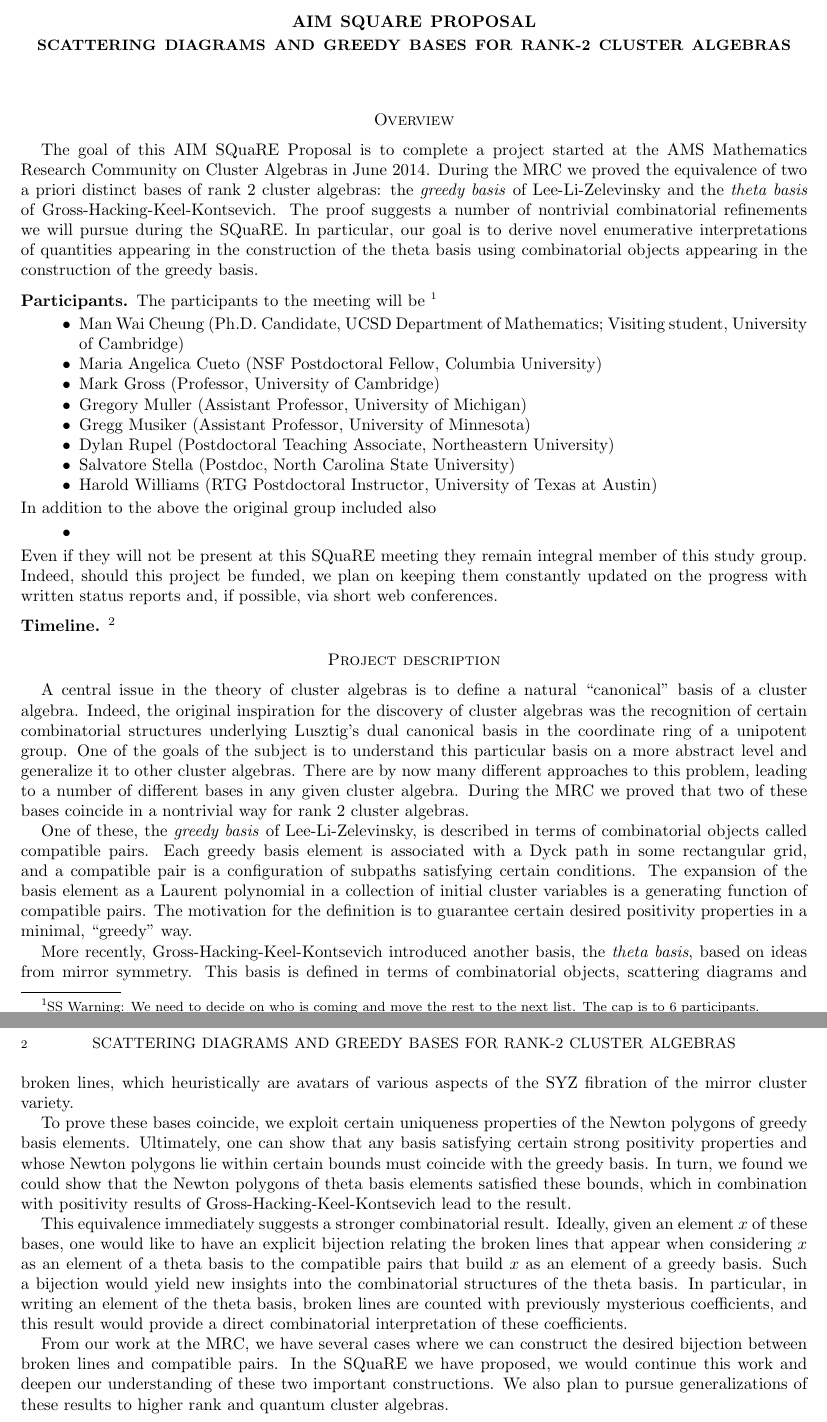
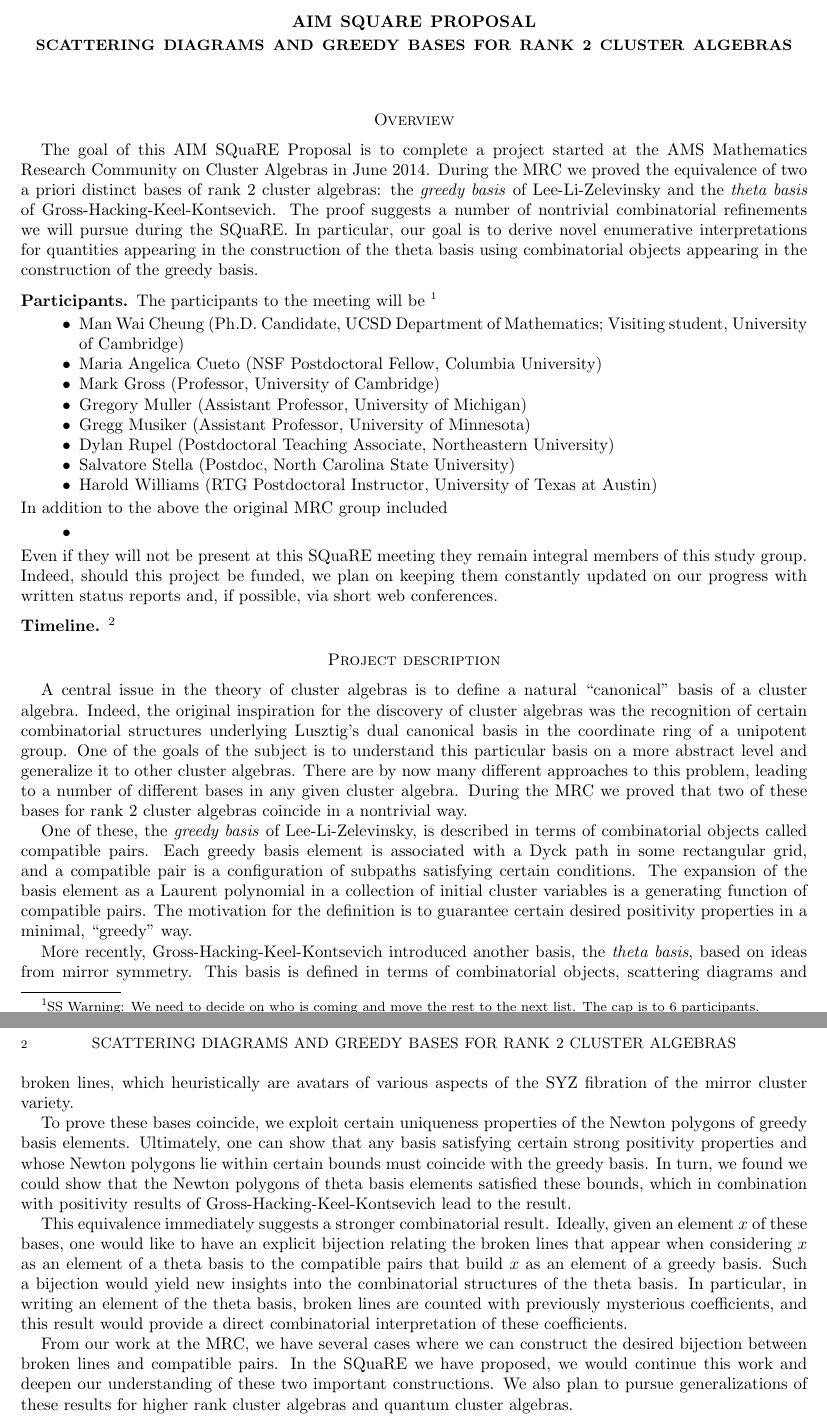
Before and after one commit to Etn40ff/square-2014, a LaTeX paper (application.tex): two parts of pages 1 and 2 of 2, joined at a grey line, cut so that both start at the same text. Compiled offline with pdfLaTeX.

Commit message:
Update application.tex
Random minor edits.

```diff
--- a/application.tex
+++ b/application.tex
@@ -6,9 +6,9 @@
 
 \newcommand{\CC}{\mathbb{C}}
 
-\title[\small{Scattering Diagrams and Greedy Bases for rank-2 Cluster Algebras}]
+\title[\small{Scattering Diagrams and Greedy Bases for Rank 2 Cluster Algebras}]
   {AIM SQuaRE Proposal\\
-  \small{Scattering Diagrams and Greedy Bases for rank-2 Cluster Algebras}}
+  \small{Scattering Diagrams and Greedy Bases for Rank 2 Cluster Algebras}}
 
 \begin{document}
   \maketitle
@@ -21,7 +21,7 @@
     the \emph{theta basis} of Gross-Hacking-Keel-Kontsevich.
     The proof suggests a number of nontrivial combinatorial refinements we will
     pursue during the SQuaRE.
-    In particular, our goal is to derive novel enumerative interpretations of
+    In particular, our goal is to derive novel enumerative interpretations for
     quantities appearing in the construction of the theta basis using
     combinatorial objects appearing in the construction of the greedy basis.
 
@@ -42,14 +42,14 @@
       \item Harold Williams (RTG Postdoctoral Instructor, University of
           Texas at Austin)
     \end{itemize}
-    In addition to the above the original group included also
+    In addition to the above the original MRC group included
     \begin{itemize}
       \item
     \end{itemize}
     Even if they will not be present at this SQuaRE meeting they remain integral
-    member of this study group.
+    members of this study group.
     Indeed, should this project be funded, we plan on keeping them constantly
-    updated on the progress with written  status reports and, if possible, via
+    updated on our progress with written status reports and, if possible, via
     short web conferences.
 
   \subsection*{Timeline}
@@ -67,8 +67,8 @@
     more abstract level and generalize it to other cluster algebras.
     There are by now many different approaches to this problem, leading to a
     number of different bases in any given cluster algebra.
-    During the MRC we proved that two of these bases coincide in a nontrivial
-    way for rank 2 cluster algebras.
+    During the MRC we proved that two of these bases for rank 2 cluster algebras coincide in a nontrivial
+    way.
 
     One of these, the \emph{greedy basis} of Lee-Li-Zelevinsky, is described in
     terms of combinatorial objects called compatible pairs.
@@ -110,7 +110,7 @@
     desired bijection between broken lines and compatible pairs.
     In the SQuaRE we have proposed, we would continue this work and deepen our
     understanding of these two important constructions.
-    We also plan to pursue generalizations of these results to higher rank and
+    We also plan to pursue generalizations of these results for higher rank cluster algebras and
     quantum cluster algebras.
 
 \end{document}
```
